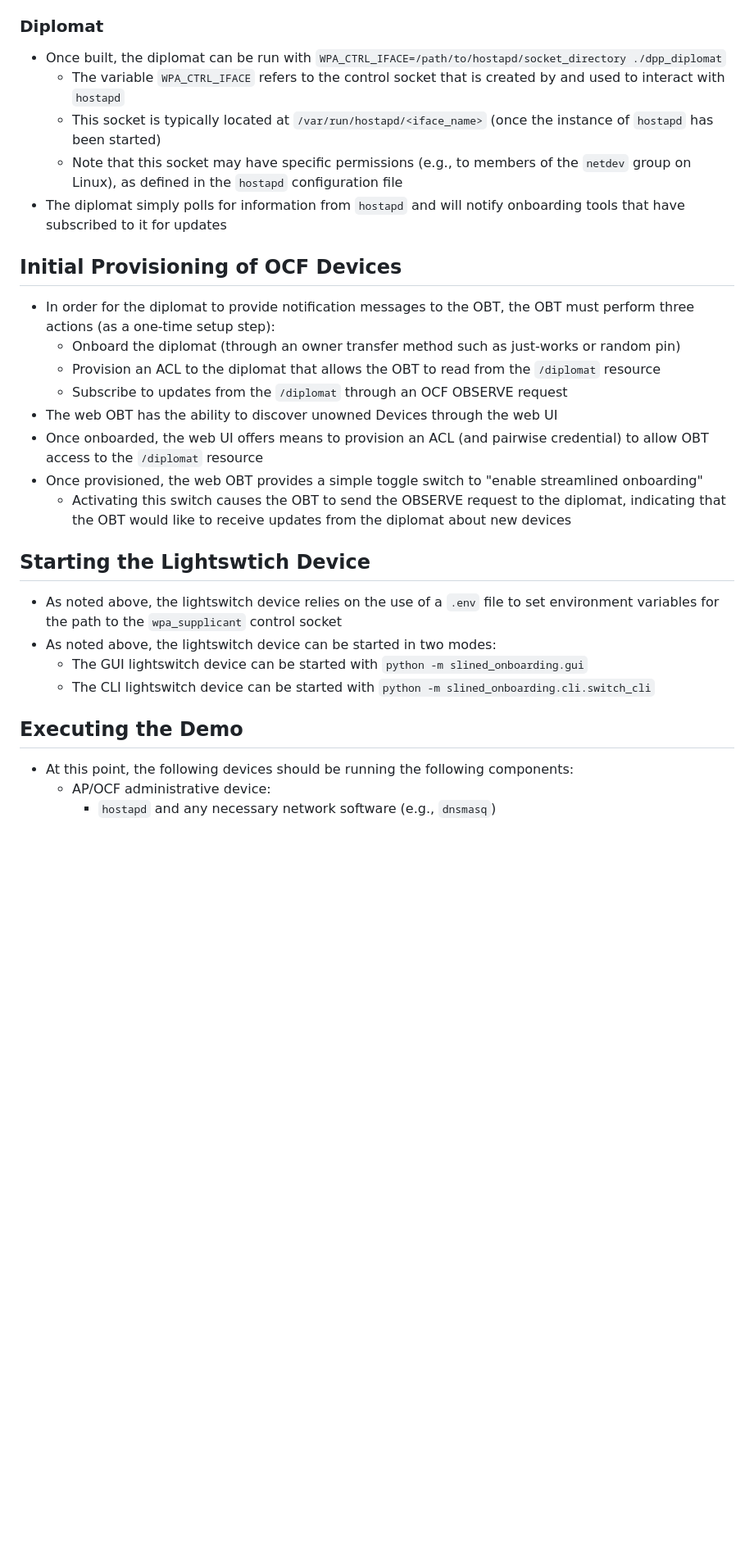
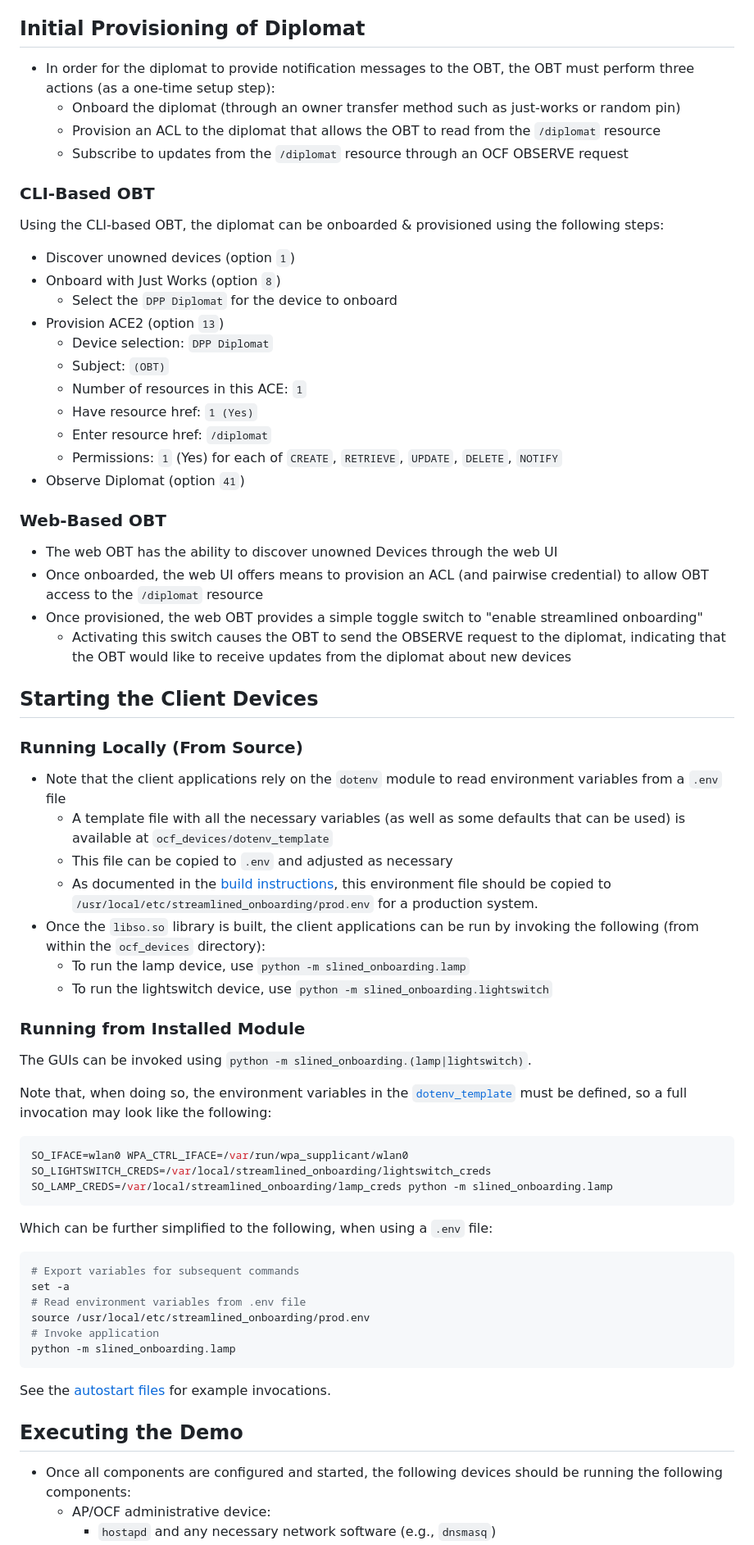
Before and after one commit to cablelabs/Streamlined_Onboarding_Demo, a Markdown page: docs/Running.md, the part around one of its changes. Shown at 82% size. Rendered like a GitHub page; blank space fills up the shorter version.

Commit message:
Start overhaul of running doc

````diff
--- a/docs/Running.md
+++ b/docs/Running.md
@@ -11,19 +88,7 @@
     executable
   * This Python program serves the web page for the OBT
 
-### Diplomat
-
-* Once built, the diplomat can be run with `WPA_CTRL_IFACE=/path/to/hostapd/socket_directory ./dpp_diplomat`
-  * The variable `WPA_CTRL_IFACE` refers to the control socket that is created
-    by and used to interact with `hostapd`
-  * This socket is typically located at `/var/run/hostapd/<iface_name>` (once
-    the instance of `hostapd` has been started)
-  * Note that this socket may have specific permissions (e.g., to members of the
-    `netdev` group on Linux), as defined in the `hostapd` configuration file
-* The diplomat simply polls for information from `hostapd` and will notify
-  onboarding tools that have subscribed to it for updates
-
-## Initial Provisioning of OCF Devices
+## Initial Provisioning of Diplomat
 
 * In order for the diplomat to provide notification messages to the OBT, the OBT
   must perform three actions (as a one-time setup step):
@@ -31,7 +96,29 @@
     random pin)
   * Provision an ACL to the diplomat that allows the OBT to read from the
     `/diplomat` resource
-  * Subscribe to updates from the `/diplomat` through an OCF OBSERVE request
+  * Subscribe to updates from the `/diplomat` resource through an OCF OBSERVE
+    request
+
+### CLI-Based OBT
+
+Using the CLI-based OBT, the diplomat can be onboarded & provisioned using the
+following steps:
+
+* Discover unowned devices (option `1`)
+* Onboard with Just Works (option `8`)
+  * Select the `DPP Diplomat` for the device to onboard
+* Provision ACE2 (option `13`)
+  * Device selection: `DPP Diplomat`
+  * Subject: `(OBT)`
+  * Number of resources in this ACE: `1`
+  * Have resource href: `1 (Yes)`
+  * Enter resource href: `/diplomat`
+  * Permissions: `1` (Yes) for each of `CREATE`, `RETRIEVE`, `UPDATE`, `DELETE`,
+    `NOTIFY`
+* Observe Diplomat (option `41`)
+
+### Web-Based OBT
+
 * The web OBT has the ability to discover unowned Devices through the web UI
 * Once onboarded, the web UI offers means to provision an ACL (and pairwise
   credential) to allow OBT access to the `/diplomat` resource
@@ -41,19 +128,50 @@
     diplomat, indicating that the OBT would like to receive updates from the
     diplomat about new devices
 
-## Starting the Lightswtich Device
+## Starting the Client Devices
 
-* As noted above, the lightswitch device relies on the use of a `.env` file to
-  set environment variables for the path to the `wpa_supplicant` control socket
-* As noted above, the lightswitch device can be started in two modes:
-  * The GUI lightswitch device can be started with `python -m
-    slined_onboarding.gui`
-  * The CLI lightswitch device can be started with `python -m
-    slined_onboarding.cli.switch_cli`
+### Running Locally (From Source)
+
+* Note that the client applications rely on the `dotenv` module to read
+  environment variables from a `.env` file
+  * A template file with all the necessary variables (as well as some defaults
+    that can be used) is available at `ocf_devices/dotenv_template`
+  * This file can be copied to `.env` and adjusted as necessary
+  * As documented in the [build instructions](./Build.md#recommended-installation-paths),
+    this environment file should be copied to
+    `/usr/local/etc/streamlined_onboarding/prod.env` for a production system.
+* Once the `libso.so` library is built, the client applications can be run by
+  invoking the following (from within the `ocf_devices` directory):
+  * To run the lamp device, use `python -m slined_onboarding.lamp`
+  * To run the lightswitch device, use `python -m slined_onboarding.lightswitch`
+
+### Running from Installed Module
+
+The GUIs can be invoked using `python -m slined_onboarding.(lamp|lightswitch)`.
+
+Note that, when doing so, the environment variables in the [`dotenv_template`](../ocf_devices/dotenv_template)
+must be defined, so a full invocation may look like the following:
+
+```sh
+SO_IFACE=wlan0 WPA_CTRL_IFACE=/var/run/wpa_supplicant/wlan0 SO_LIGHTSWITCH_CREDS=/var/local/streamlined_onboarding/lightswitch_creds SO_LAMP_CREDS=/var/local/streamlined_onboarding/lamp_creds python -m slined_onboarding.lamp
+```
+
+Which can be further simplified to the following, when using a `.env` file:
+
+```sh
+# Export variables for subsequent commands
+set -a
+# Read environment variables from .env file
+source /usr/local/etc/streamlined_onboarding/prod.env
+# Invoke application
+python -m slined_onboarding.lamp
+```
+
+See the [autostart files](../ocf_devices/autostart) for example invocations.
 
 ## Executing the Demo
 
-* At this point, the following devices should be running the following
-  components:
+* Once all components are configured and started, the following devices should
+  be running the following components:
   * AP/OCF administrative device:
     * `hostapd` and any necessary network software (e.g., `dnsmasq`)
````
Also changed, not shown: other parts of docs/Running.md (+97 -16 lines).
